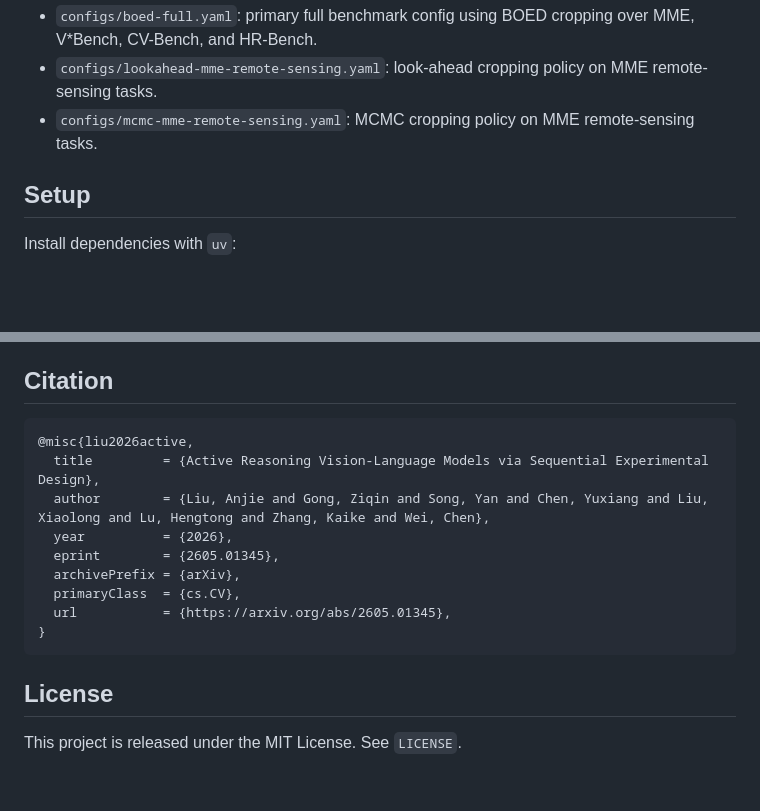
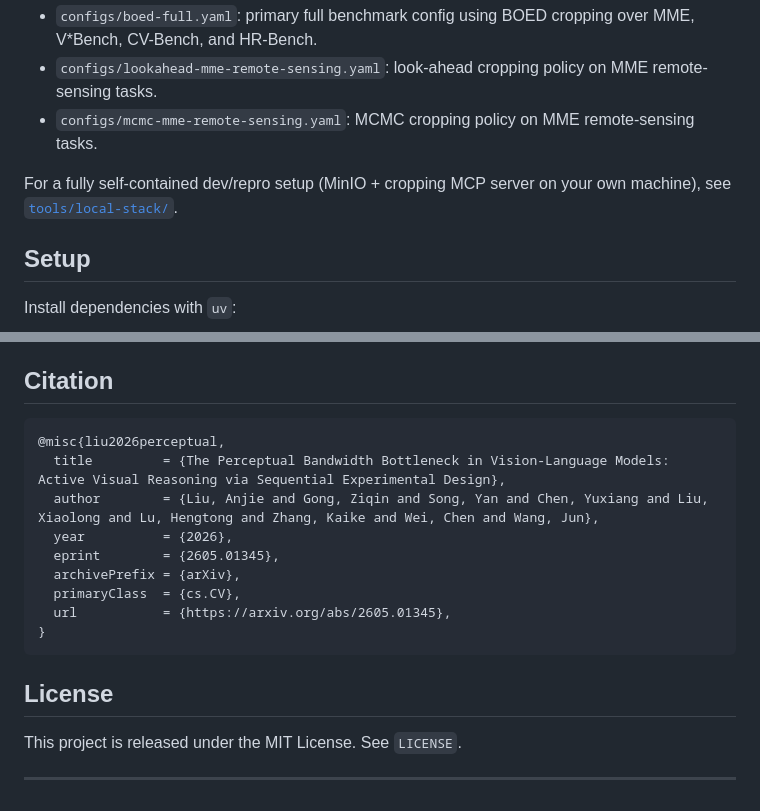
Before and after one commit to iamlilAJ/active-vlm, a Markdown page: README.md, 2 parts joined by grey strips. GitHub-like rendering; blank space fills up the shorter version.

````diff
--- a/README.md
+++ b/README.md
@@ -22,6 +107,8 @@ Included Configs:
 - `configs/boed-full.yaml`: primary full benchmark config using BOED cropping over MME, V*Bench, CV-Bench, and HR-Bench.
 - `configs/lookahead-mme-remote-sensing.yaml`: look-ahead cropping policy on MME remote-sensing tasks.
 - `configs/mcmc-mme-remote-sensing.yaml`: MCMC cropping policy on MME remote-sensing tasks.
+
+For a fully self-contained dev/repro setup (MinIO + cropping MCP server on your own machine), see [`tools/local-stack/`](tools/local-stack/README.md).
 
 ## Setup
 
@@ -157,9 +244,9 @@ The tests are offline by default and validate config loading, registry wiring, p
 ## Citation
 
 ```bibtex
-@misc{liu2026active,
-  title         = {Active Reasoning Vision-Language Models via Sequential Experimental Design},
-  author        = {Liu, Anjie and Gong, Ziqin and Song, Yan and Chen, Yuxiang and Liu, Xiaolong and Lu, Hengtong and Zhang, Kaike and Wei, Chen},
+@misc{liu2026perceptual,
+  title         = {The Perceptual Bandwidth Bottleneck in Vision-Language Models: Active Visual Reasoning via Sequential Experimental Design},
+  author        = {Liu, Anjie and Gong, Ziqin and Song, Yan and Chen, Yuxiang and Liu, Xiaolong and Lu, Hengtong and Zhang, Kaike and Wei, Chen and Wang, Jun},
   year          = {2026},
   eprint        = {2605.01345},
   archivePrefix = {arXiv},
@@ -171,3 +258,5 @@ The tests are offline by default and validate config loading, registry wiring, p
 ## License
 
 This project is released under the MIT License. See `LICENSE`.
+
+---
````
Also changed, not shown: other parts of README.md (+89 -4 lines), figures/fig1_sboed_framework.png (added), figures/fig3_greedy_case.jpg (added), 1 other file.
